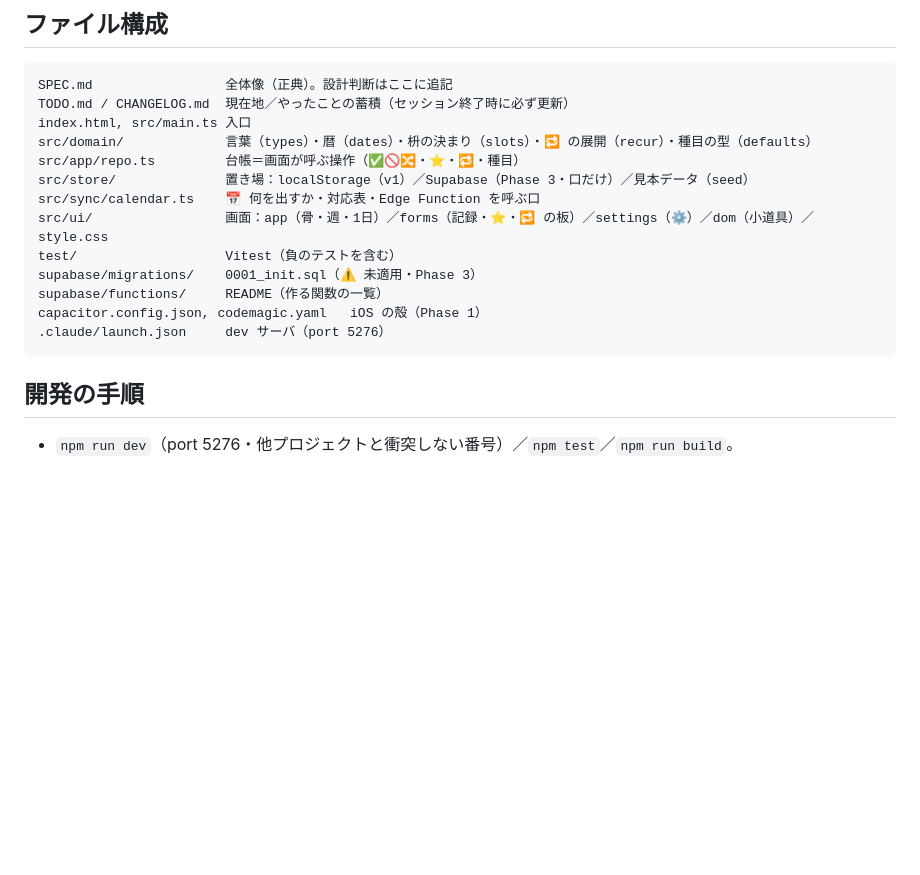
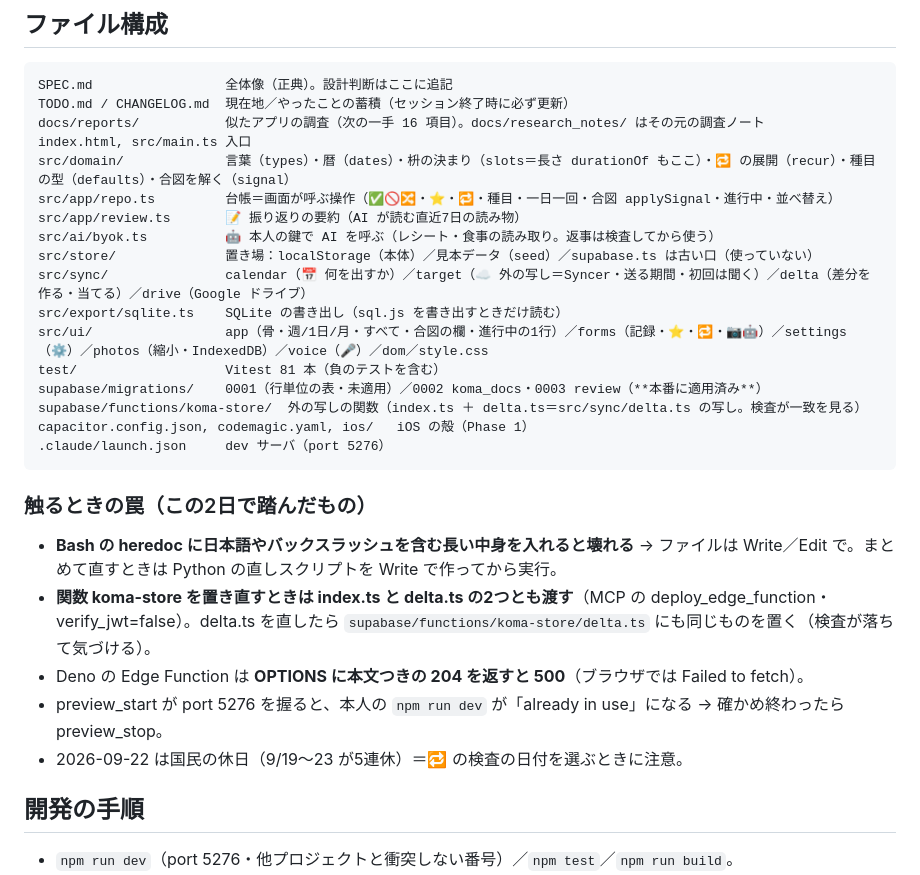
Before and after one commit to yutsutke/dayslots, a Markdown page: CLAUDE.md, the part around the change. GitHub-like rendering; blank space fills up the shorter version.

Commit message:
docs: セッション締め＝TODO の現在地・CLAUDE.md のファイル構成と罠を v16 に合わせる
Co-Authored-By: Claude Fable 5.1 <noreply@anthropic.com>

````diff
--- a/CLAUDE.md
+++ b/CLAUDE.md
@@ -28,18 +28,29 @@
 ```
 SPEC.md                 全体像（正典）。設計判断はここに追記
 TODO.md / CHANGELOG.md  現在地／やったことの蓄積（セッション終了時に必ず更新）
+docs/reports/           似たアプリの調査（次の一手 16 項目）。docs/research_notes/ はその元の調査ノート
 index.html, src/main.ts 入口
-src/domain/             言葉（types）・暦（dates）・枡の決まり（slots）・🔁 の展開（recur）・種目の型（defaults）
-src/app/repo.ts         台帳＝画面が呼ぶ操作（✅🚫🔀・⭐・🔁・種目）
-src/store/              置き場：localStorage（v1）／Supabase（Phase 3・口だけ）／見本データ（seed）
-src/sync/calendar.ts    📅 何を出すか・対応表・Edge Function を呼ぶ口
-src/ui/                 画面：app（骨・週・1日）／forms（記録・⭐・🔁 の板）／settings（⚙）／dom（小道具）／style.css
-test/                   Vitest（負のテストを含む）
-supabase/migrations/    0001_init.sql（⚠ 未適用・Phase 3）
-supabase/functions/     README（作る関数の一覧）
-capacitor.config.json, codemagic.yaml   iOS の殻（Phase 1）
+src/domain/             言葉（types）・暦（dates）・枡の決まり（slots＝長さ durationOf もここ）・🔁 の展開（recur）・種目の型（defaults）・合図を解く（signal）
+src/app/repo.ts         台帳＝画面が呼ぶ操作（✅🚫🔀・⭐・🔁・種目・一日一回・合図 applySignal・進行中・並べ替え）
+src/app/review.ts       📝 振り返りの要約（AI が読む直近7日の読み物）
+src/ai/byok.ts          🤖 本人の鍵で AI を呼ぶ（レシート・食事の読み取り。返事は検査してから使う）
+src/store/              置き場：localStorage（本体）／見本データ（seed）／supabase.ts は古い口（使っていない）
+src/sync/               calendar（📅 何を出すか）／target（☁ 外の写し＝Syncer・送る期間・初回は聞く）／delta（差分を作る・当てる）／drive（Google ドライブ）
+src/export/sqlite.ts    SQLite の書き出し（sql.js を書き出すときだけ読む）
+src/ui/                 app（骨・週/1日/月・すべて・合図の欄・進行中の1行）／forms（記録・⭐・🔁・📷🤖）／settings（⚙）／photos（縮小・IndexedDB）／voice（🎤）／dom／style.css
+test/                   Vitest 81 本（負のテストを含む）
+supabase/migrations/    0001（行単位の表・未適用）／0002 koma_docs・0003 review（**本番に適用済み**）
+supabase/functions/koma-store/  外の写しの関数（index.ts ＋ delta.ts＝src/sync/delta.ts の写し。検査が一致を見る）
+capacitor.config.json, codemagic.yaml, ios/   iOS の殻（Phase 1）
 .claude/launch.json     dev サーバ（port 5276）
 ```
+
+### 触るときの罠（この2日で踏んだもの）
+- **Bash の heredoc に日本語やバックスラッシュを含む長い中身を入れると壊れる** → ファイルは Write／Edit で。まとめて直すときは Python の直しスクリプトを Write で作ってから実行。
+- **関数 koma-store を置き直すときは index.ts と delta.ts の2つとも渡す**（MCP の deploy_edge_function・verify_jwt=false）。delta.ts を直したら `supabase/functions/koma-store/delta.ts` にも同じものを置く（検査が落ちて気づける）。
+- Deno の Edge Function は **OPTIONS に本文つきの 204 を返すと 500**（ブラウザでは Failed to fetch）。
+- preview_start が port 5276 を握ると、本人の `npm run dev` が「already in use」になる → 確かめ終わったら preview_stop。
+- 2026-09-22 は国民の休日（9/19〜23 が5連休）＝🔁 の検査の日付を選ぶときに注意。
 
 ## 開発の手順
 
````
Also changed, not shown: TODO.md (+8 -11 lines).
